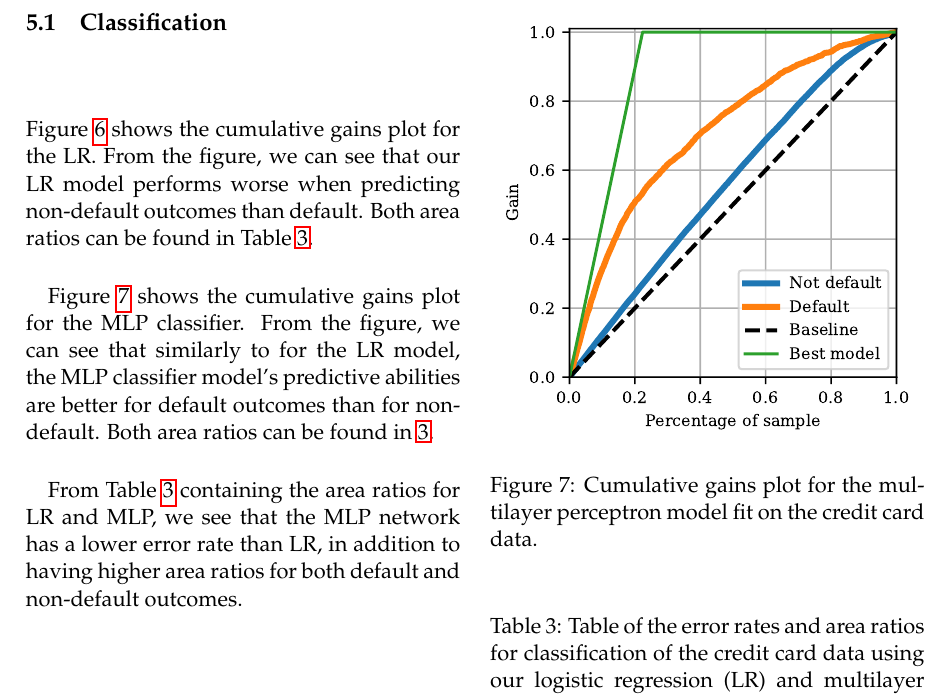
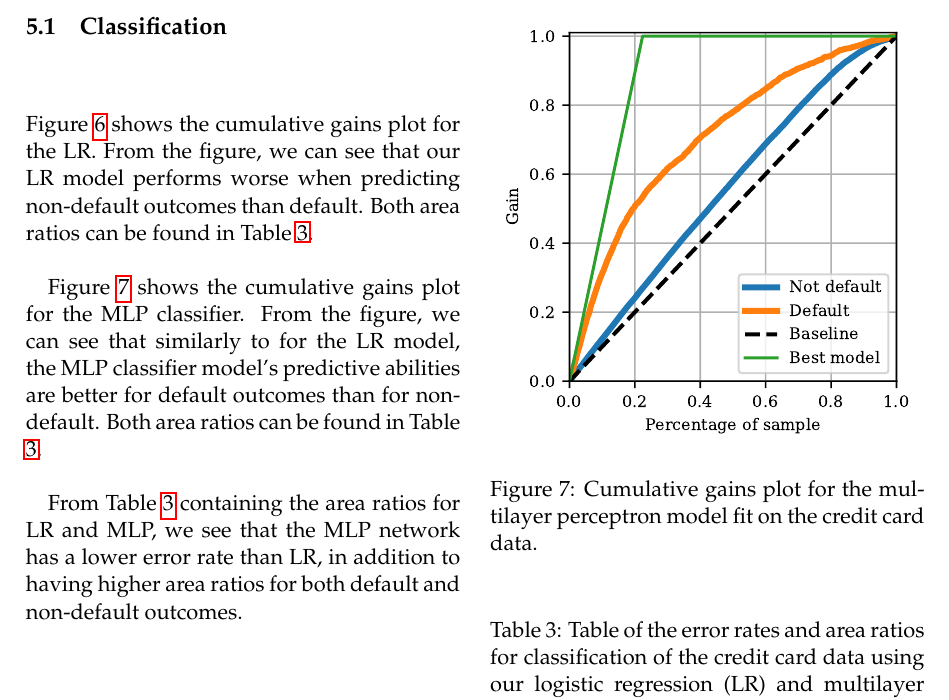
Before and after one commit to liseanh/FYS-STK4155-project2, a LaTeX paper (doc/report_2.tex): part of page 11 of 16, cut so that both start at the same text. Compiled offline with pdfLaTeX.

Commit message:
Finished project.

```diff
--- a/doc/report_2.tex
+++ b/doc/report_2.tex
@@ -657,7 +657,7 @@ non-default outcomes than default. Both area ratios can be found in Table
 Figure \ref{fig:nn_gain} shows the cumulative gains plot for the MLP classifier.
 From the figure, we can see that similarly to for the LR model, the MLP
 classifier model's predictive abilities are better for default outcomes than for
-non-default. Both area ratios can be found in \ref{tab:area_ratios}.
+non-default. Both area ratios can be found in Table \ref{tab:area_ratios}.
 
 From Table \ref{tab:area_ratios} containing the area ratios for LR and MLP, we
 see that the MLP network has a lower error rate than LR, in addition to having
```
Also changed, not shown: doc/report_2.tex (2 more changed lines).
